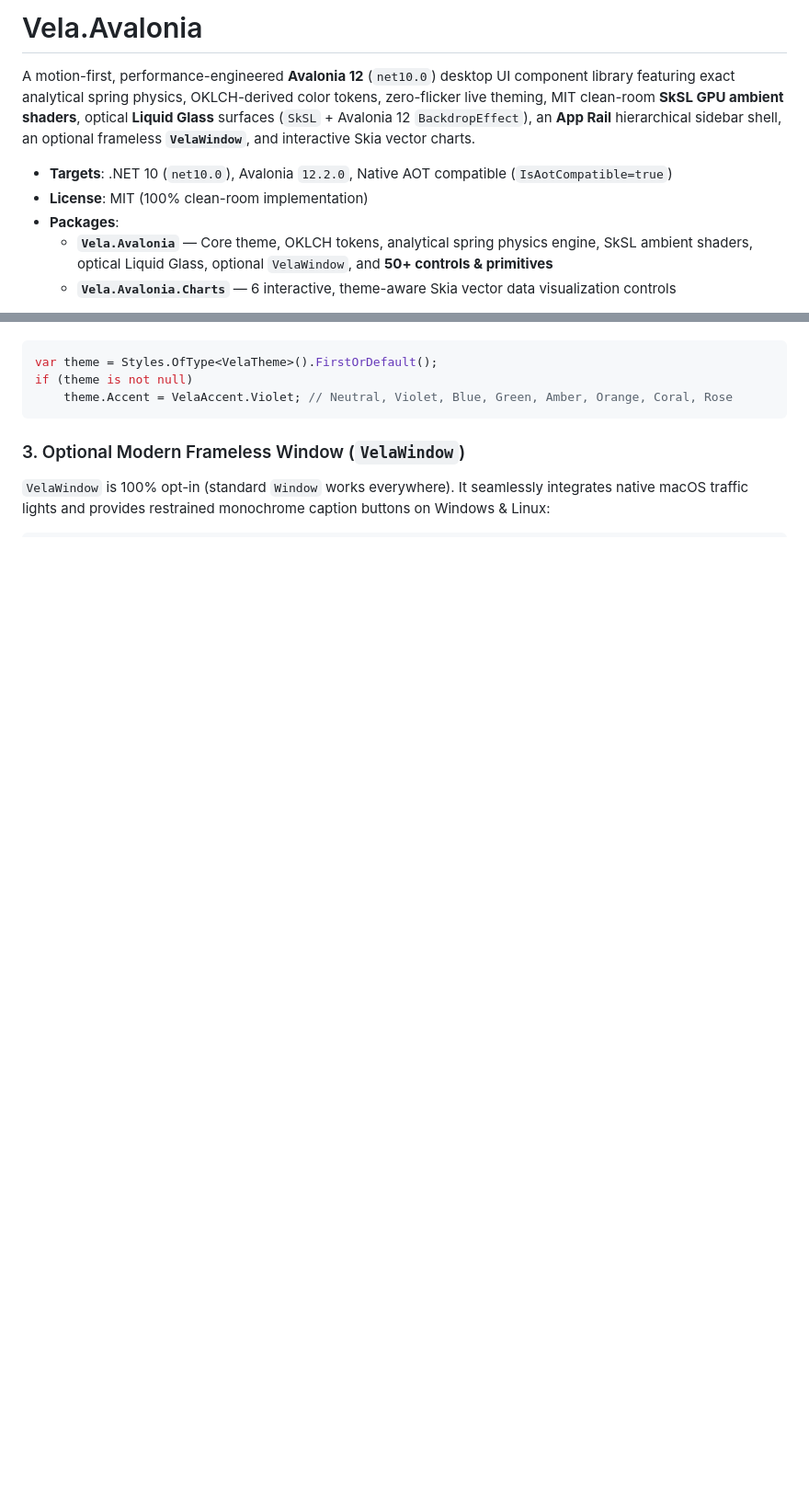
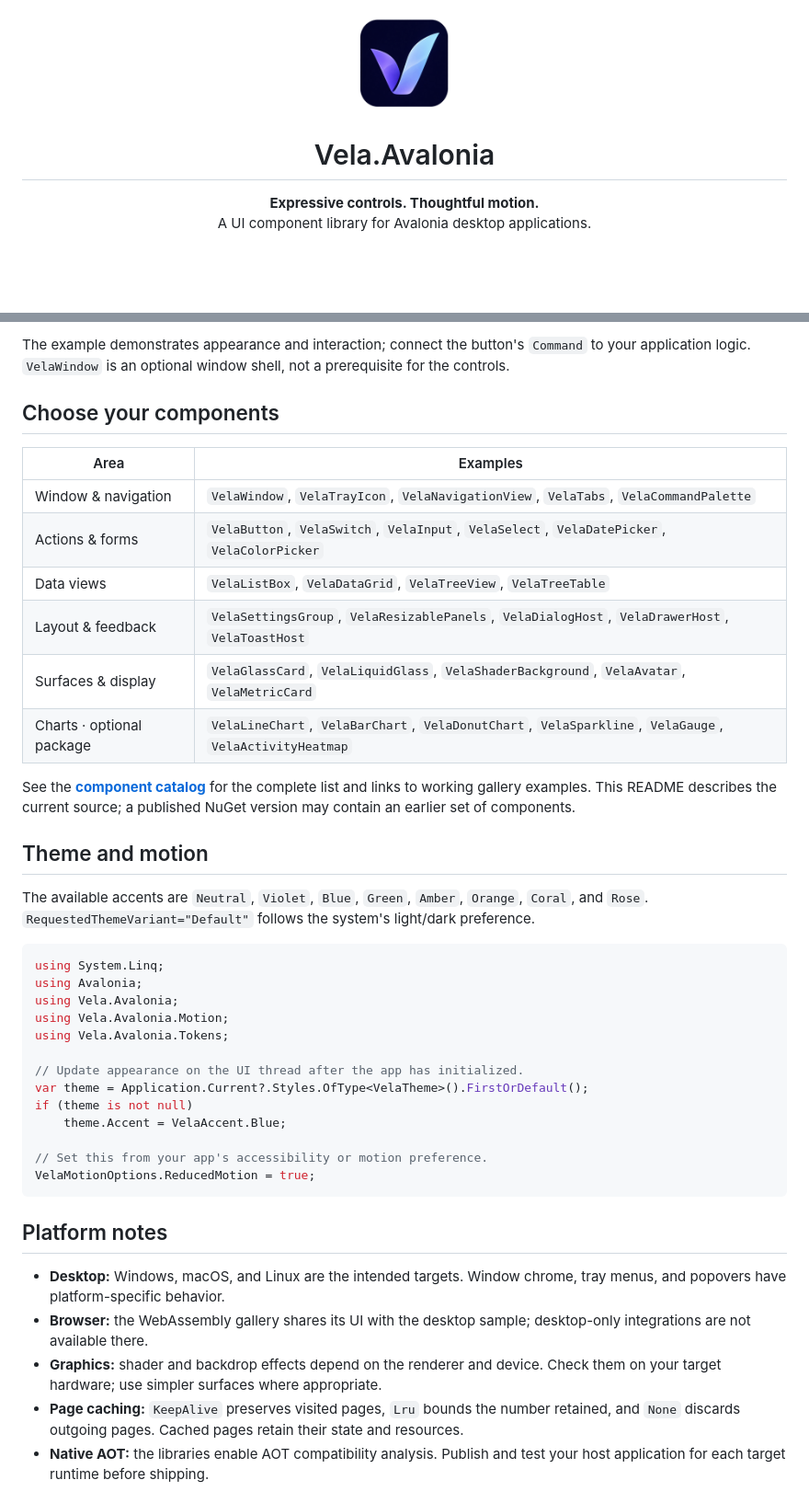
Before and after one commit to Linsxyx/Vela.Avalonia, a Markdown page: README.md, 2 parts joined by grey strips. Shown at 92% size. Rendered like a GitHub page; pictures changed too: assets/branding/vela-icon.png (added); blank space fills up the shorter version.

````diff
--- a/README.md
+++ b/README.md
@@ -1,10 +1,8 @@
-# Vela.Avalonia
+<p align="center">
+  <img src="https://raw.githubusercontent.com/Linsxyx/Vela.Avalonia/master/assets/branding/vela-icon.png" width="112" height="112" alt="Vela icon" />
+</p>
 
-A motion-first, performance-engineered **Avalonia 12** (`net10.0`) desktop UI component library featuring exact analytical spring physics, OKLCH-derived color tokens, zero-flicker live theming, MIT clean-room **SkSL GPU ambient shaders**, optical **Liquid Glass** surfaces (`SkSL` + Avalonia 12 `BackdropEffect`), an **App Rail** hierarchical sidebar shell, an optional frameless **`VelaWindow`**, and interactive Skia vector charts.
+<h1 align="center">Vela.Avalonia</h1>
 
-- **Targets**: .NET 10 (`net10.0`), Avalonia `12.2.0`, Native AOT compatible (`IsAotCompatible=true`)
-- **License**: MIT (100% clean-room implementation)
-- **Packages**:
-  - **`Vela.Avalonia`** — Core theme, OKLCH tokens, analytical spring physics engine, SkSL ambient shaders, optical Liquid Glass, optional `VelaWindow`, and **50+ controls & primitives**
-  - **`Vela.Avalonia.Charts`** — 6 interactive, theme-aware Skia vector data visualization controls
+<p align="center"><strong>Expressive controls. Thoughtful motion.</strong><br />A UI component library for Avalonia desktop applications.</p>
 
@@ -38,11 +98,43 @@ Switch accents at runtime with zero visual-tree flicker:
+The example demonstrates appearance and interaction; connect the button's `Command` to your application logic. `VelaWindow` is an optional window shell, not a prerequisite for the controls.
+
+## Choose your components
+
+| Area | Examples |
+| --- | --- |
+| Window & navigation | `VelaWindow`, `VelaTrayIcon`, `VelaNavigationView`, `VelaTabs`, `VelaCommandPalette` |
+| Actions & forms | `VelaButton`, `VelaSwitch`, `VelaInput`, `VelaSelect`, `VelaDatePicker`, `VelaColorPicker` |
+| Data views | `VelaListBox`, `VelaDataGrid`, `VelaTreeView`, `VelaTreeTable` |
+| Layout & feedback | `VelaSettingsGroup`, `VelaResizablePanels`, `VelaDialogHost`, `VelaDrawerHost`, `VelaToastHost` |
+| Surfaces & display | `VelaGlassCard`, `VelaLiquidGlass`, `VelaShaderBackground`, `VelaAvatar`, `VelaMetricCard` |
+| Charts · optional package | `VelaLineChart`, `VelaBarChart`, `VelaDonutChart`, `VelaSparkline`, `VelaGauge`, `VelaActivityHeatmap` |
+
+See the **[component catalog](https://github.com/Linsxyx/Vela.Avalonia/blob/master/docs/components.md)** for the complete list and links to working gallery examples. This README describes the current source; a published NuGet version may contain an earlier set of components.
+
+## Theme and motion
+
+The available accents are `Neutral`, `Violet`, `Blue`, `Green`, `Amber`, `Orange`, `Coral`, and `Rose`. `RequestedThemeVariant="Default"` follows the system's light/dark preference.
 
 ```csharp
-var theme = Styles.OfType<VelaTheme>().FirstOrDefault();
+using System.Linq;
+using Avalonia;
+using Vela.Avalonia;
+using Vela.Avalonia.Motion;
+using Vela.Avalonia.Tokens;
+
+// Update appearance on the UI thread after the app has initialized.
+var theme = Application.Current?.Styles.OfType<VelaTheme>().FirstOrDefault();
 if (theme is not null)
-    theme.Accent = VelaAccent.Violet; // Neutral, Violet, Blue, Green, Amber, Orange, Coral, Rose
+    theme.Accent = VelaAccent.Blue;
+
+// Set this from your app's accessibility or motion preference.
+VelaMotionOptions.ReducedMotion = true;
 ```
 
-### 3. Optional Modern Frameless Window (`VelaWindow`)
+## Platform notes
 
-`VelaWindow` is 100% opt-in (standard `Window` works everywhere). It seamlessly integrates native macOS traffic lights and provides restrained monochrome caption buttons on Windows & Linux:
+- **Desktop:** Windows, macOS, and Linux are the intended targets. Window chrome, tray menus, and popovers have platform-specific behavior.
+- **Browser:** the WebAssembly gallery shares its UI with the desktop sample; desktop-only integrations are not available there.
+- **Graphics:** shader and backdrop effects depend on the renderer and device. Check them on your target hardware; use simpler surfaces where appropriate.
+- **Page caching:** `KeepAlive` preserves visited pages, `Lru` bounds the number retained, and `None` discards outgoing pages. Cached pages retain their state and resources.
+- **Native AOT:** the libraries enable AOT compatibility analysis. Publish and test your host application for each target runtime before shipping.
 
````
Also changed, not shown: other parts of README.md (+76 -102 lines), CONTRIBUTING.md (added, +81 -0 lines), README.zh-CN.md (added, +152 -0 lines), assets/branding/README.md (added, +55 -0 lines), docs/components.md (added, +63 -0 lines), 12 other files.
